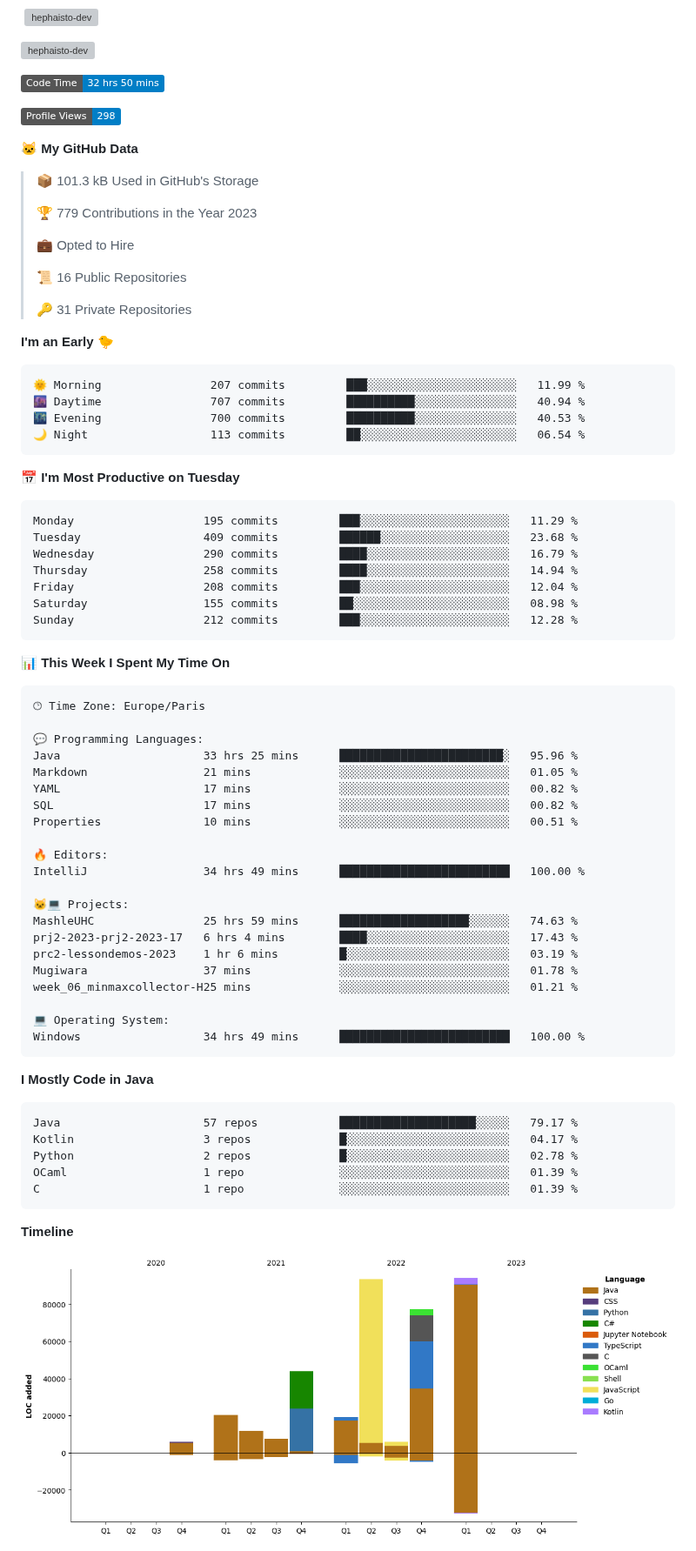
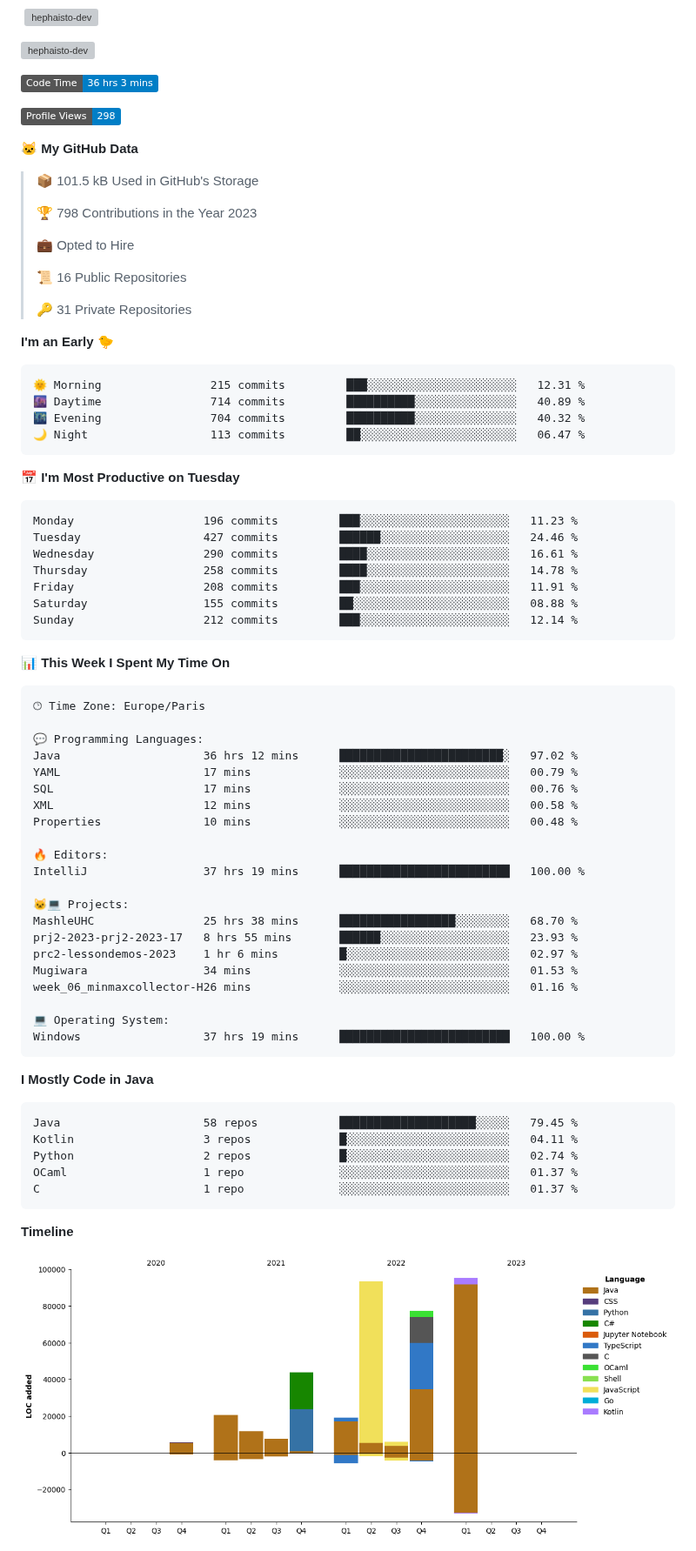
Before and after one commit to Hephaisto-dev/Hephaisto-dev, a Markdown page: README.md, the part around one of its changes. Shown at 87% size. Drawn GitHub-style; pictures changed too: assets/bar_graph.png; badges without logos; grey boxes are pictures that could not be loaded.

Commit message:
Updated with Dev Metrics

````diff
--- a/README.md
+++ b/README.md
@@ -24,15 +24,15 @@
 <p><img align="center" src="https://github-readme-streak-stats.herokuapp.com/?user=hephaisto-dev&theme=transparent" alt="hephaisto-dev" /></p>
 
 <!--START_SECTION:waka-->
-![Code Time](http://img.shields.io/badge/Code%20Time-32%20hrs%2050%20mins-blue)
+![Code Time](http://img.shields.io/badge/Code%20Time-36%20hrs%203%20mins-blue)
 
 ![Profile Views](http://img.shields.io/badge/Profile%20Views-298-blue)
 
 **🐱 My GitHub Data**
 
-> 📦 101.3 kB Used in GitHub's Storage
+> 📦 101.5 kB Used in GitHub's Storage
  >
-> 🏆 779 Contributions in the Year 2023
+> 🏆 798 Contributions in the Year 2023
  >
 > 💼 Opted to Hire
  >
@@ -43,21 +43,21 @@
 **I'm an Early 🐤**
 
 ```text
-🌞 Morning                207 commits         ███░░░░░░░░░░░░░░░░░░░░░░   11.99 %
-🌆 Daytime                707 commits         ██████████░░░░░░░░░░░░░░░   40.94 %
-🌃 Evening                700 commits         ██████████░░░░░░░░░░░░░░░   40.53 %
-🌙 Night                  113 commits         ██░░░░░░░░░░░░░░░░░░░░░░░   06.54 %
+🌞 Morning                215 commits         ███░░░░░░░░░░░░░░░░░░░░░░   12.31 %
+🌆 Daytime                714 commits         ██████████░░░░░░░░░░░░░░░   40.89 %
+🌃 Evening                704 commits         ██████████░░░░░░░░░░░░░░░   40.32 %
+🌙 Night                  113 commits         ██░░░░░░░░░░░░░░░░░░░░░░░   06.47 %
 ```
 📅 **I'm Most Productive on Tuesday**
 
 ```text
-Monday                   195 commits         ███░░░░░░░░░░░░░░░░░░░░░░   11.29 %
-Tuesday                  409 commits         ██████░░░░░░░░░░░░░░░░░░░   23.68 %
-Wednesday                290 commits         ████░░░░░░░░░░░░░░░░░░░░░   16.79 %
-Thursday                 258 commits         ████░░░░░░░░░░░░░░░░░░░░░   14.94 %
-Friday                   208 commits         ███░░░░░░░░░░░░░░░░░░░░░░   12.04 %
-Saturday                 155 commits         ██░░░░░░░░░░░░░░░░░░░░░░░   08.98 %
-Sunday                   212 commits         ███░░░░░░░░░░░░░░░░░░░░░░   12.28 %
+Monday                   196 commits         ███░░░░░░░░░░░░░░░░░░░░░░   11.23 %
+Tuesday                  427 commits         ██████░░░░░░░░░░░░░░░░░░░   24.46 %
+Wednesday                290 commits         ████░░░░░░░░░░░░░░░░░░░░░   16.61 %
+Thursday                 258 commits         ████░░░░░░░░░░░░░░░░░░░░░   14.78 %
+Friday                   208 commits         ███░░░░░░░░░░░░░░░░░░░░░░   11.91 %
+Saturday                 155 commits         ██░░░░░░░░░░░░░░░░░░░░░░░   08.88 %
+Sunday                   212 commits         ███░░░░░░░░░░░░░░░░░░░░░░   12.14 %
 ```
 
 
@@ -67,34 +67,34 @@ Sunday                   212 commits         ███░░░░░░░░
 🕑︎ Time Zone: Europe/Paris
 
 💬 Programming Languages:
-Java                     33 hrs 25 mins      ████████████████████████░   95.96 %
-Markdown                 21 mins             ░░░░░░░░░░░░░░░░░░░░░░░░░   01.05 %
-YAML                     17 mins             ░░░░░░░░░░░░░░░░░░░░░░░░░   00.82 %
-SQL                      17 mins             ░░░░░░░░░░░░░░░░░░░░░░░░░   00.82 %
-Properties               10 mins             ░░░░░░░░░░░░░░░░░░░░░░░░░   00.51 %
+Java                     36 hrs 12 mins      ████████████████████████░   97.02 %
+YAML                     17 mins             ░░░░░░░░░░░░░░░░░░░░░░░░░   00.79 %
+SQL                      17 mins             ░░░░░░░░░░░░░░░░░░░░░░░░░   00.76 %
+XML                      12 mins             ░░░░░░░░░░░░░░░░░░░░░░░░░   00.58 %
+Properties               10 mins             ░░░░░░░░░░░░░░░░░░░░░░░░░   00.48 %
 
 🔥 Editors:
-IntelliJ                 34 hrs 49 mins      █████████████████████████   100.00 %
+IntelliJ                 37 hrs 19 mins      █████████████████████████   100.00 %
 
 🐱‍💻 Projects:
-MashleUHC                25 hrs 59 mins      ███████████████████░░░░░░   74.63 %
-prj2-2023-prj2-2023-17   6 hrs 4 mins        ████░░░░░░░░░░░░░░░░░░░░░   17.43 %
-prc2-lessondemos-2023    1 hr 6 mins         █░░░░░░░░░░░░░░░░░░░░░░░░   03.19 %
-Mugiwara                 37 mins             ░░░░░░░░░░░░░░░░░░░░░░░░░   01.78 %
-week_06_minmaxcollector-H25 mins             ░░░░░░░░░░░░░░░░░░░░░░░░░   01.21 %
+MashleUHC                25 hrs 38 mins      █████████████████░░░░░░░░   68.70 %
+prj2-2023-prj2-2023-17   8 hrs 55 mins       ██████░░░░░░░░░░░░░░░░░░░   23.93 %
+prc2-lessondemos-2023    1 hr 6 mins         █░░░░░░░░░░░░░░░░░░░░░░░░   02.97 %
+Mugiwara                 34 mins             ░░░░░░░░░░░░░░░░░░░░░░░░░   01.53 %
+week_06_minmaxcollector-H26 mins             ░░░░░░░░░░░░░░░░░░░░░░░░░   01.16 %
 
 💻 Operating System:
-Windows                  34 hrs 49 mins      █████████████████████████   100.00 %
+Windows                  37 hrs 19 mins      █████████████████████████   100.00 %
 ```
 
 **I Mostly Code in Java**
 
 ```text
-Java                     57 repos            ████████████████████░░░░░   79.17 %
-Kotlin                   3 repos             █░░░░░░░░░░░░░░░░░░░░░░░░   04.17 %
-Python                   2 repos             █░░░░░░░░░░░░░░░░░░░░░░░░   02.78 %
-OCaml                    1 repo              ░░░░░░░░░░░░░░░░░░░░░░░░░   01.39 %
-C                        1 repo              ░░░░░░░░░░░░░░░░░░░░░░░░░   01.39 %
+Java                     58 repos            ████████████████████░░░░░   79.45 %
+Kotlin                   3 repos             █░░░░░░░░░░░░░░░░░░░░░░░░   04.11 %
+Python                   2 repos             █░░░░░░░░░░░░░░░░░░░░░░░░   02.74 %
+OCaml                    1 repo              ░░░░░░░░░░░░░░░░░░░░░░░░░   01.37 %
+C                        1 repo              ░░░░░░░░░░░░░░░░░░░░░░░░░   01.37 %
 ```
 
 
````
Also changed, not shown: other parts of README.md (+1 -1 lines).
